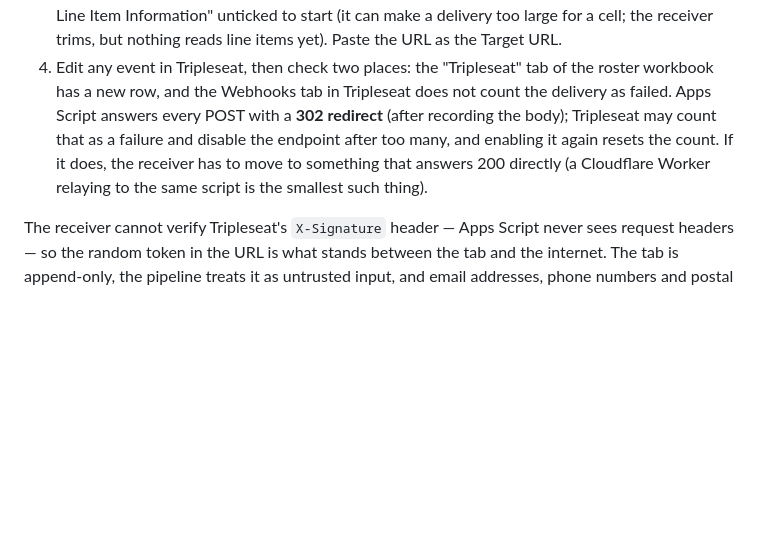
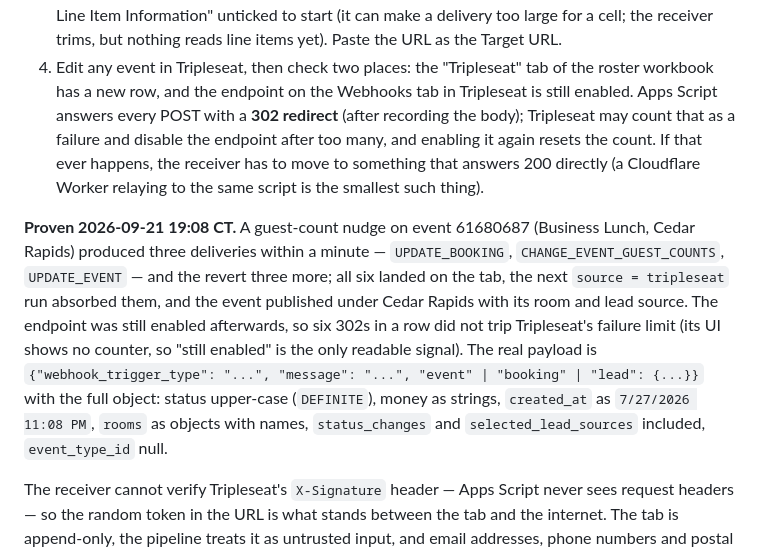
Before and after one commit to bgtroy2026/StorePortal, a Markdown page: docs/SETUP.md, the part around the change. GitHub-like rendering; blank space fills up the shorter version.

Commit message:
docs: Tripleseat webhook proven end to end (real payload shape, six deliveries, endpoint still enabled)
Co-Authored-By: Claude Opus 5 <noreply@anthropic.com>

Claude-Session: https://claude.ai/code/session_01PSTYkonDt6dVkxJ1PPBPLL

```diff
--- a/docs/SETUP.md
+++ b/docs/SETUP.md
@@ -63,10 +63,19 @@ City's location id plus `tripleseat_room_ids: ["232405"]`, and a room match wins
    "Include Event Payment and Line Item Information" unticked to start (it can make a delivery too large for a
    cell; the receiver trims, but nothing reads line items yet). Paste the URL as the Target URL.
 4. Edit any event in Tripleseat, then check two places: the "Tripleseat" tab of the roster workbook has a new row,
-   and the Webhooks tab in Tripleseat does not count the delivery as failed. Apps Script answers every POST with
+   and the endpoint on the Webhooks tab in Tripleseat is still enabled. Apps Script answers every POST with
    a **302 redirect** (after recording the body); Tripleseat may count that as a failure and disable the endpoint
-   after too many, and enabling it again resets the count. If it does, the receiver has to move to something that
-   answers 200 directly (a Cloudflare Worker relaying to the same script is the smallest such thing).
+   after too many, and enabling it again resets the count. If that ever happens, the receiver has to move to
+   something that answers 200 directly (a Cloudflare Worker relaying to the same script is the smallest such thing).
+
+**Proven 2026-09-21 19:08 CT.** A guest-count nudge on event 61680687 (Business Lunch, Cedar Rapids) produced three
+deliveries within a minute — `UPDATE_BOOKING`, `CHANGE_EVENT_GUEST_COUNTS`, `UPDATE_EVENT` — and the revert three
+more; all six landed on the tab, the next `source = tripleseat` run absorbed them, and the event published under
+Cedar Rapids with its room and lead source. The endpoint was still enabled afterwards, so six 302s in a row did not
+trip Tripleseat's failure limit (its UI shows no counter, so "still enabled" is the only readable signal). The real
+payload is `{"webhook_trigger_type": "...", "message": "...", "event" | "booking" | "lead": {...}}` with the full
+object: status upper-case (`DEFINITE`), money as strings, `created_at` as `7/27/2026 11:08 PM`, `rooms` as objects
+with names, `status_changes` and `selected_lead_sources` included, `event_type_id` null.
 
 The receiver cannot verify Tripleseat's `X-Signature` header — Apps Script never sees request headers — so the
 random token in the URL is what stands between the tab and the internet. The tab is append-only, the pipeline
```
